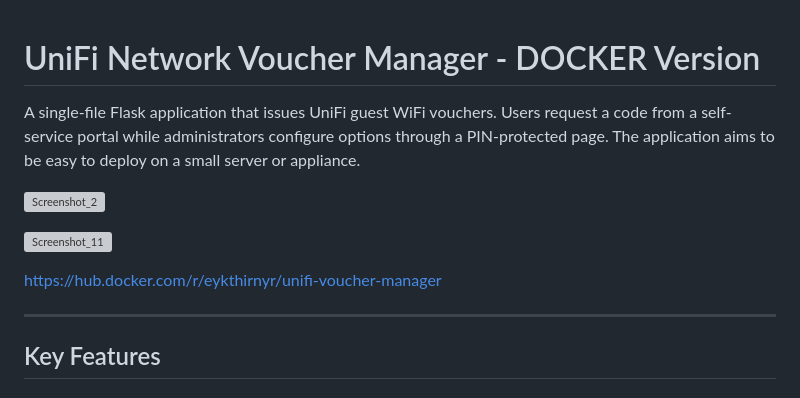
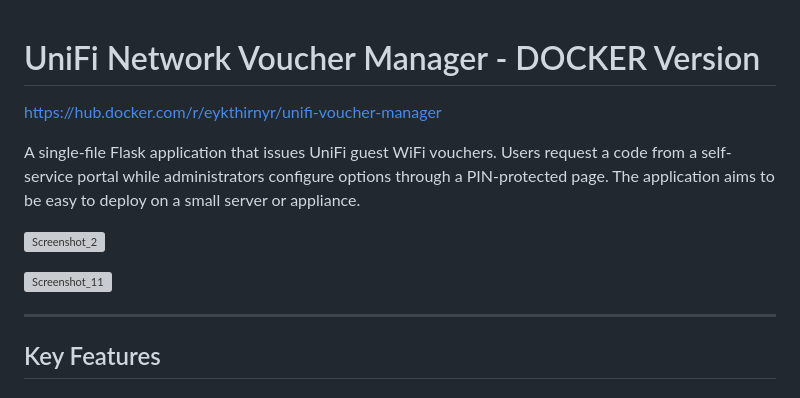
Before and after one commit to Eykthirnyr/UniFi-Voucher-Manager, a Markdown page: README.md, the part around the change. GitHub-like rendering; grey boxes are pictures that could not be loaded.

```diff
--- a/README.md
+++ b/README.md
@@ -1,12 +1,12 @@
 # UniFi Network Voucher Manager - DOCKER Version
+
+https://hub.docker.com/r/eykthirnyr/unifi-voucher-manager
 
 A single-file Flask application that issues UniFi guest WiFi vouchers. Users request a code from a self-service portal while administrators configure options through a PIN-protected page. The application aims to be easy to deploy on a small server or appliance.
 
 ![Screenshot_2](https://github.com/user-attachments/assets/5f8a78a9-1694-40dd-9939-b0f20fa984b3)
 
 ![Screenshot_11](https://github.com/user-attachments/assets/9e2ca1b0-257e-4b25-9cae-62926a80f84c)
-
-https://hub.docker.com/r/eykthirnyr/unifi-voucher-manager
 
 ---
 
```
